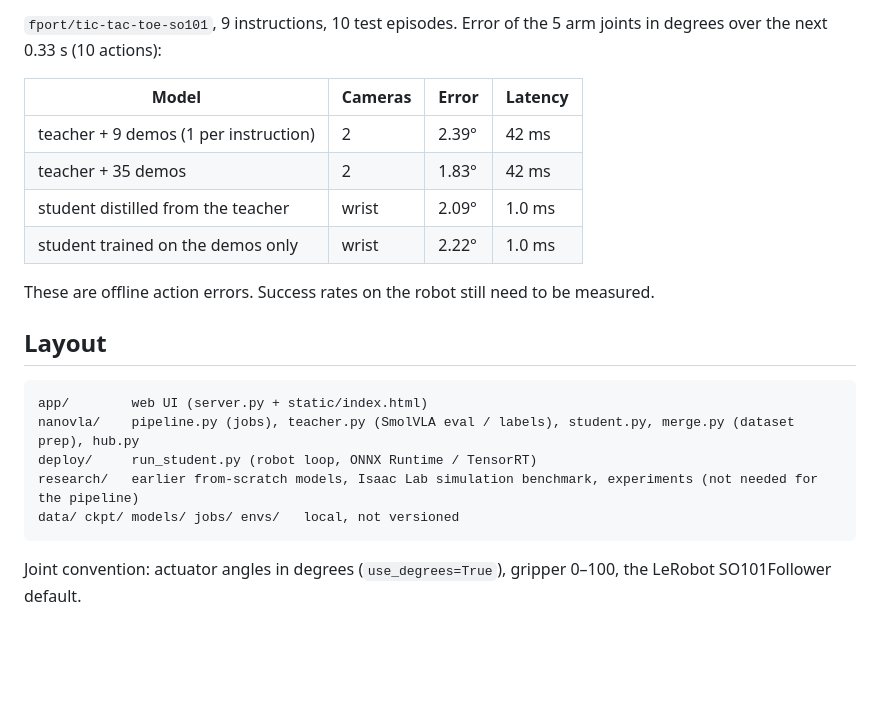
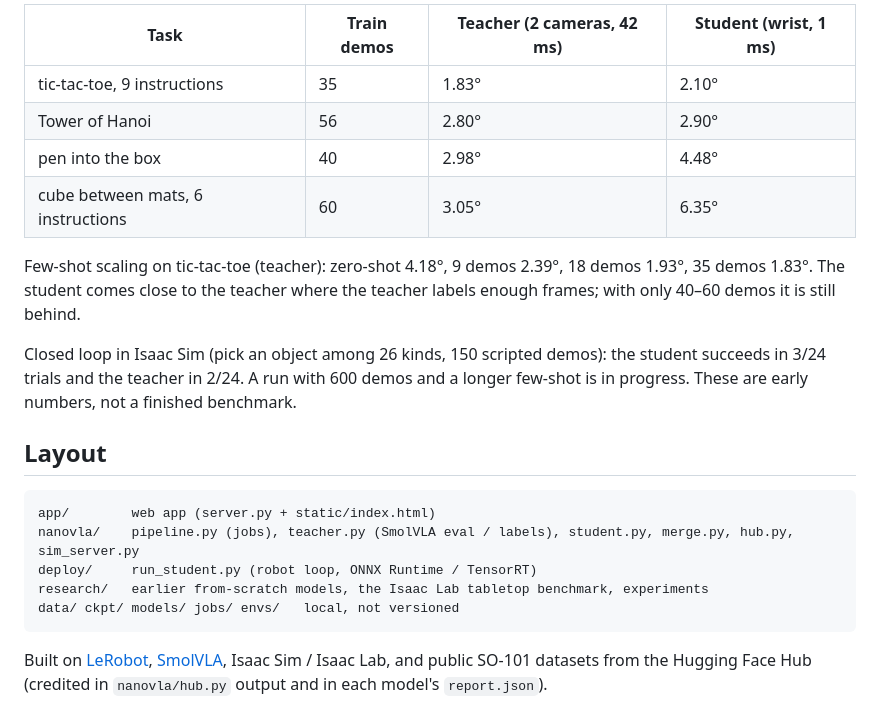
Before and after one commit to Bigkatoan/NanoVLA, a Markdown page: README.md, the part around one of its changes. GitHub-like rendering; blank space fills up the shorter version.

````diff
--- a/README.md
+++ b/README.md
@@ -43,24 +50,28 @@ The teacher labels the frames the student actually visited, and the student retr
 
-`fport/tic-tac-toe-so101`, 9 instructions, 10 test episodes. Error of the 5 arm joints in degrees over the next
-0.33 s (10 actions):
+| Task | Train demos | Teacher (2 cameras, 42 ms) | Student (wrist, 1 ms) |
+|---|---|---|---|
+| tic-tac-toe, 9 instructions | 35 | 1.83° | 2.10° |
+| Tower of Hanoi | 56 | 2.80° | 2.90° |
+| pen into the box | 40 | 2.98° | 4.48° |
+| cube between mats, 6 instructions | 60 | 3.05° | 6.35° |
 
-| Model | Cameras | Error | Latency |
-|---|---|---|---|
-| teacher + 9 demos (1 per instruction) | 2 | 2.39° | 42 ms |
-| teacher + 35 demos | 2 | 1.83° | 42 ms |
-| student distilled from the teacher | wrist | 2.09° | 1.0 ms |
-| student trained on the demos only | wrist | 2.22° | 1.0 ms |
+Few-shot scaling on tic-tac-toe (teacher): zero-shot 4.18°, 9 demos 2.39°, 18 demos 1.93°, 35 demos 1.83°.
+The student comes close to the teacher where the teacher labels enough frames; with only 40–60 demos it is still behind.
 
-These are offline action errors. Success rates on the robot still need to be measured.
+Closed loop in Isaac Sim (pick an object among 26 kinds, 150 scripted demos): the student succeeds in 3/24 trials and
+the teacher in 2/24. A run with 600 demos and a longer few-shot is in progress. These are early numbers, not a finished
+benchmark.
 
 ## Layout
 
 ```
-app/        web UI (server.py + static/index.html)
-nanovla/    pipeline.py (jobs), teacher.py (SmolVLA eval / labels), student.py, merge.py (dataset prep), hub.py
+app/        web app (server.py + static/index.html)
+nanovla/    pipeline.py (jobs), teacher.py (SmolVLA eval / labels), student.py, merge.py, hub.py, sim_server.py
 deploy/     run_student.py (robot loop, ONNX Runtime / TensorRT)
-research/   earlier from-scratch models, Isaac Lab simulation benchmark, experiments (not needed for the pipeline)
+research/   earlier from-scratch models, the Isaac Lab tabletop benchmark, experiments
 data/ ckpt/ models/ jobs/ envs/   local, not versioned
 ```
 
-Joint convention: actuator angles in degrees (`use_degrees=True`), gripper 0–100, the LeRobot SO101Follower default.
+Built on [LeRobot](https://github.com/huggingface/lerobot), [SmolVLA](https://huggingface.co/lerobot/smolvla_base),
+Isaac Sim / Isaac Lab, and public SO-101 datasets from the Hugging Face Hub (credited in `nanovla/hub.py` output and in
+each model's `report.json`).
````
Also changed, not shown: other parts of README.md (+30 -23 lines), docs/media/cover.jpg (added), docs/media/studio_activity.jpg (added), docs/media/studio_dataset.jpg (added), docs/media/studio_models.jpg (added), 2 other files.
